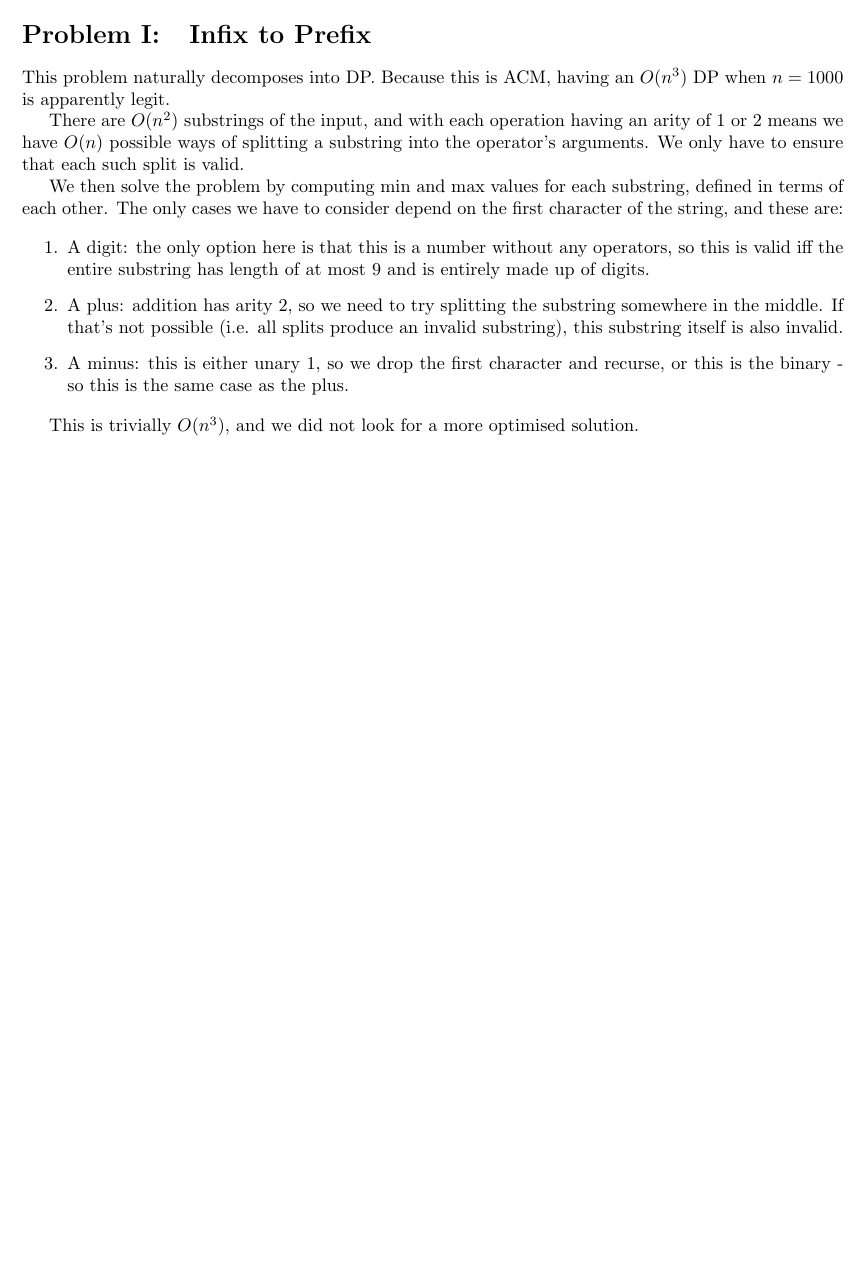
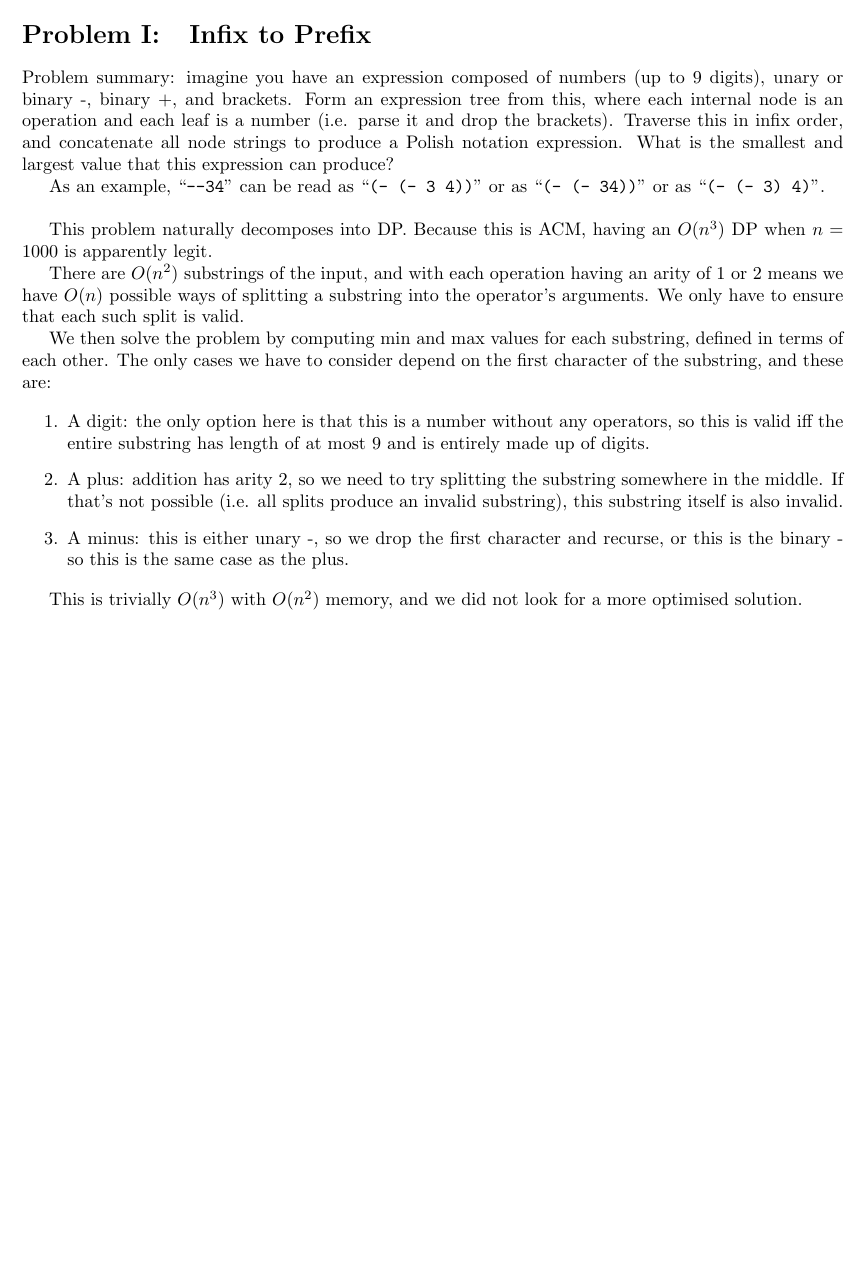
Before and after one commit to evgenymartynov/groupwork-john, a LaTeX document (comp4128/writeup/writeup.tex, which reads comp4128/writeup/i.tex): part of page 10 of 11, cut so that both start at the same text, the shorter picture padded with empty space. Compiled offline with pdfLaTeX.

Commit message:
Add problem summary to I writeup, fix some typos

```diff
--- a/comp4128/writeup/i.tex
+++ b/comp4128/writeup/i.tex
@@ -1,4 +1,14 @@
 \section{Infix to Prefix}
+
+Problem summary: imagine you have an expression composed of numbers (up to 9
+digits), unary or binary -, binary +, and brackets. Form an expression tree from
+this, where each internal node is an operation and each leaf is a number (i.e.
+parse it and drop the brackets). Traverse this in infix order, and concatenate
+all node strings to produce a Polish notation expression. What is the smallest
+and largest value that this expression can produce?
+
+As an example, ``\texttt{--34}'' can be read as ``\texttt{(- (- 3 4))}'' or as
+``\texttt{(- (- 34))}'' or as ``\texttt{(- (- 3) 4)}''.\\
 
 This problem naturally decomposes into DP. Because this is ACM, having an
 $O(n^3)$ DP when $n = 1000$ is apparently legit.
@@ -9,7 +19,7 @@ the operator's arguments. We only have to ensure that each such split is valid.
 
 We then solve the problem by computing $\min$ and $\max$ values for each
 substring, defined in terms of each other. The only cases we have to consider
-depend on the first character of the string, and these are:
+depend on the first character of the substring, and these are:
 
 \begin{enumerate}
 
@@ -21,9 +31,10 @@ depend on the first character of the string, and these are:
   somewhere in the middle. If that's not possible (i.e. all splits produce an
   invalid substring), this substring itself is also invalid.
 
-  \item A minus: this is either unary 1, so we drop the first character and
+  \item A minus: this is either unary -, so we drop the first character and
   recurse, or this is the binary - so this is the same case as the plus.
 
 \end{enumerate}
 
-This is trivially $O(n^3)$, and we did not look for a more optimised solution.
+This is trivially $O(n^3)$ with $O(n^2)$ memory, and we did not look for a more
+optimised solution.
```
